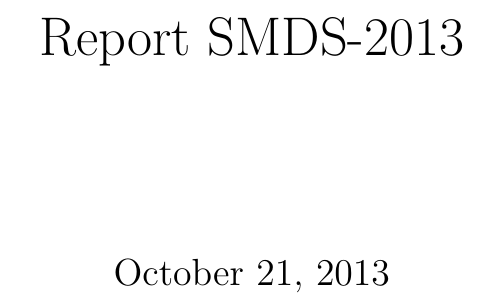
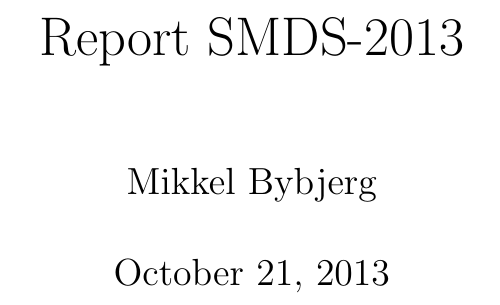
Before and after one commit to nikstorr/SMDS2013, a LaTeX document (latex/report.tex): part of page 1 of 2, cut so that both start at the same text. Compiled offline with pdfLaTeX.

Commit message:
Added myself as author

```diff
--- a/latex/report.tex
+++ b/latex/report.tex
@@ -3,7 +3,7 @@
 
 % Title Page
 \title{Report SMDS-2013}
-\author{}
+\author{Mikkel Bybjerg}
 
 
 \begin{document}
```
